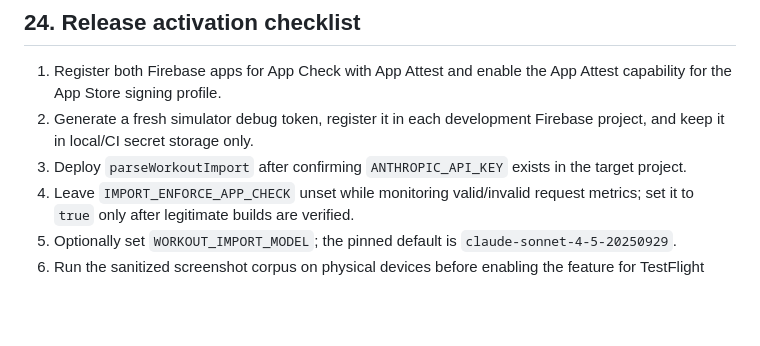
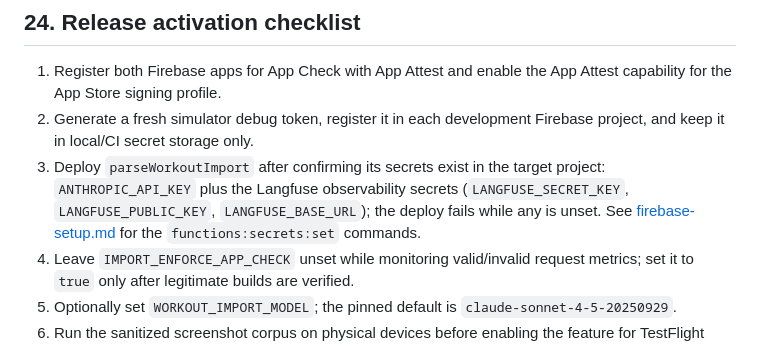
Before and after one commit to tpavay/Baseline, a Markdown page: docs/implementation/workout-image-import.md, the part around the change. Rendered like a GitHub page; blank space fills up the shorter version.

Commit message:
no-mistakes(document): fix stale deploy-secrets step for Langfuse tracing

```diff
--- a/docs/implementation/workout-image-import.md
+++ b/docs/implementation/workout-image-import.md
@@ -1329,7 +1329,7 @@ BaselineTests/WorkoutImport/
 
 1. Register both Firebase apps for App Check with App Attest and enable the App Attest capability for the App Store signing profile.
 2. Generate a fresh simulator debug token, register it in each development Firebase project, and keep it in local/CI secret storage only.
-3. Deploy `parseWorkoutImport` after confirming `ANTHROPIC_API_KEY` exists in the target project.
+3. Deploy `parseWorkoutImport` after confirming its secrets exist in the target project: `ANTHROPIC_API_KEY` plus the Langfuse observability secrets (`LANGFUSE_SECRET_KEY`, `LANGFUSE_PUBLIC_KEY`, `LANGFUSE_BASE_URL`); the deploy fails while any is unset. See [firebase-setup.md](../firebase-setup.md) for the `functions:secrets:set` commands.
 4. Leave `IMPORT_ENFORCE_APP_CHECK` unset while monitoring valid/invalid request metrics; set it to `true` only after legitimate builds are verified.
 5. Optionally set `WORKOUT_IMPORT_MODEL`; the pinned default is `claude-sonnet-4-5-20250929`.
 6. Run the sanitized screenshot corpus on physical devices before enabling the feature for TestFlight users.
```
